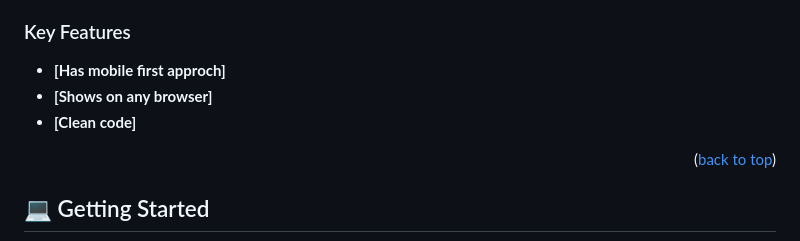
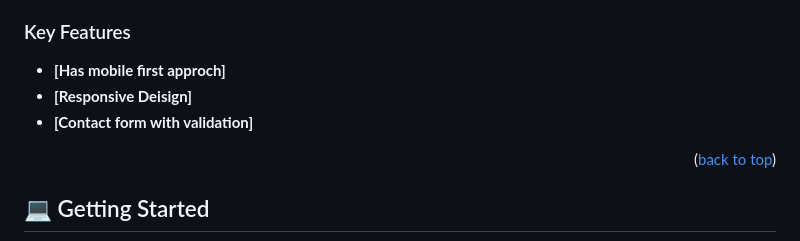
Before and after one commit to Sami-Ullah-Tufail/Portfolio-Website-design.github.io, a Markdown page: README.md, the part around the change. Rendered like a GitHub page.

Commit message:
Features update in the readme

```diff
--- a/README.md
+++ b/README.md
@@ -78,8 +78,8 @@ OPTIONAL SECTIONS:
 >
 
 - **[Has mobile first approch]**
-- **[Shows on any browser]**
-- **[Clean code]**
+- **[Responsive Deisign]**
+- **[Contact form with validation]**
 
 <p align="right">(<a href="#readme-top">back to top</a>)</p>
 
```
